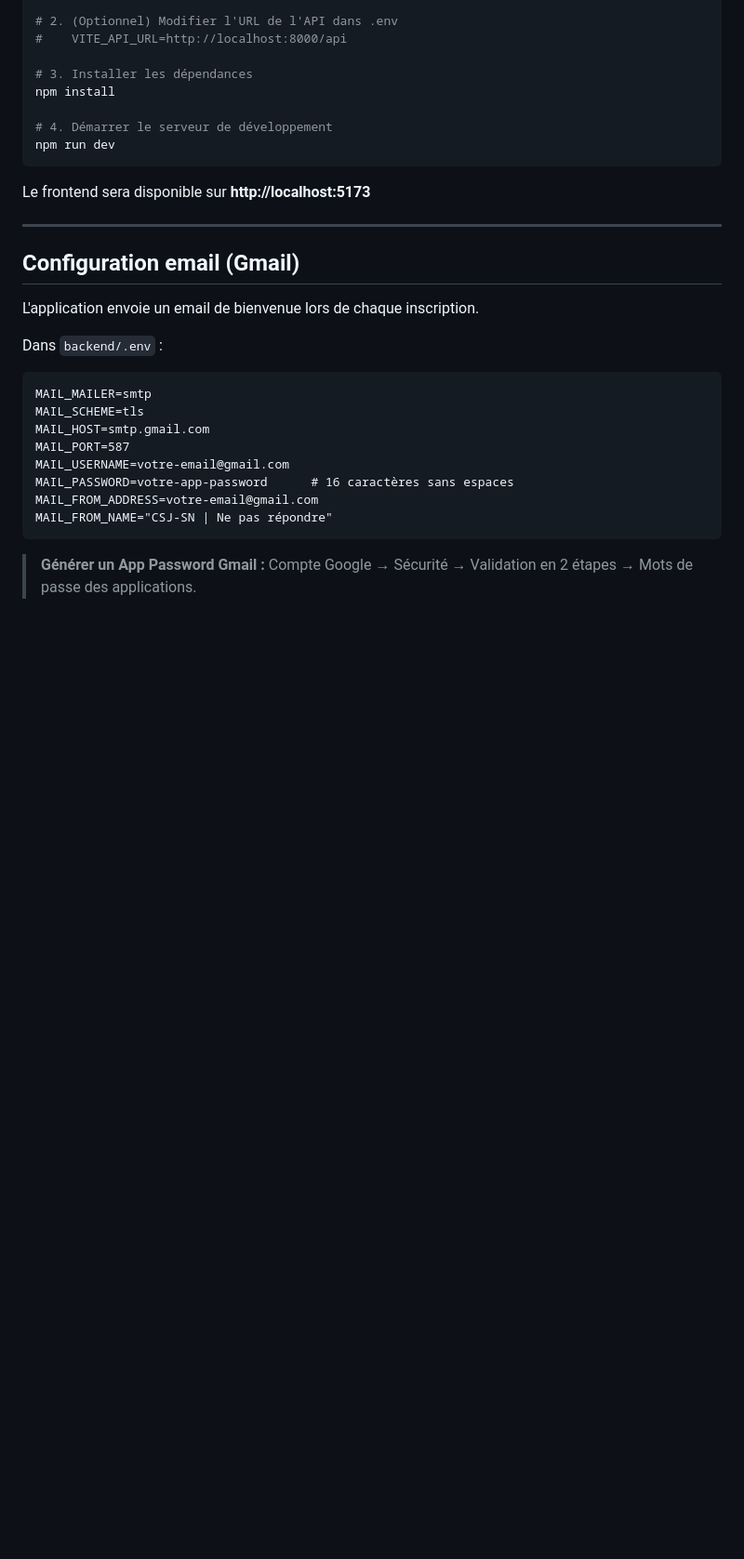
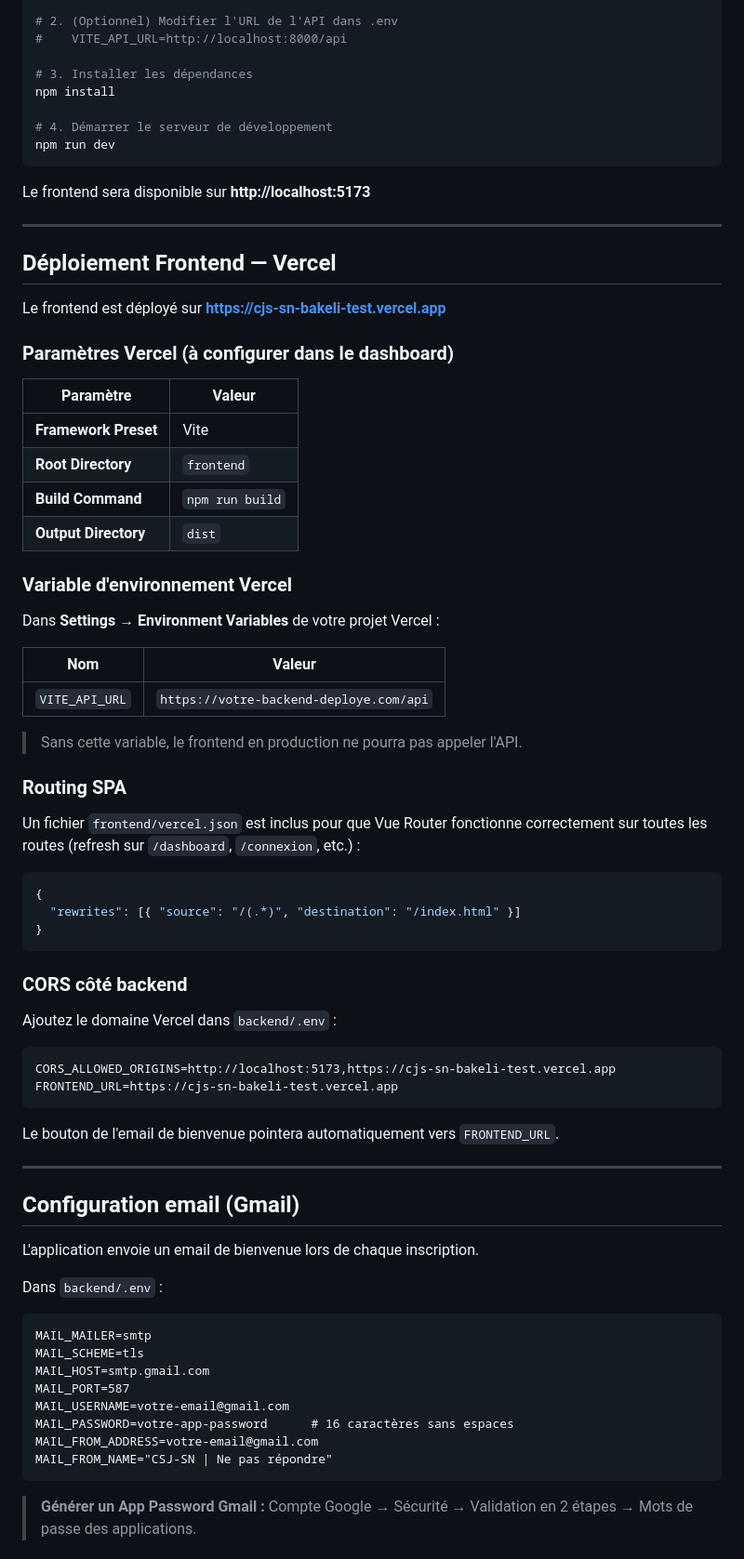
Before and after one commit to RBen19/cjs-sn-bakeli-test, a Markdown page: README.md, the part around the change. Shown at 93% size. Drawn GitHub-style; blank space fills up the shorter version.

Commit message:
docs: add vercel deployment section to readme

````diff
--- a/README.md
+++ b/README.md
@@ -117,6 +117,52 @@ Le frontend sera disponible sur **http://localhost:5173**
 
 ---
 
+## Déploiement Frontend — Vercel
+
+Le frontend est déployé sur **https://cjs-sn-bakeli-test.vercel.app**
+
+### Paramètres Vercel (à configurer dans le dashboard)
+
+| Paramètre | Valeur |
+|---|---|
+| **Framework Preset** | Vite |
+| **Root Directory** | `frontend` |
+| **Build Command** | `npm run build` |
+| **Output Directory** | `dist` |
+
+### Variable d'environnement Vercel
+
+Dans **Settings → Environment Variables** de votre projet Vercel :
+
+| Nom | Valeur |
+|---|---|
+| `VITE_API_URL` | `https://votre-backend-deploye.com/api` |
+
+> Sans cette variable, le frontend en production ne pourra pas appeler l'API.
+
+### Routing SPA
+
+Un fichier `frontend/vercel.json` est inclus pour que Vue Router fonctionne correctement sur toutes les routes (refresh sur `/dashboard`, `/connexion`, etc.) :
+
+```json
+{
+  "rewrites": [{ "source": "/(.*)", "destination": "/index.html" }]
+}
+```
+
+### CORS côté backend
+
+Ajoutez le domaine Vercel dans `backend/.env` :
+
+```dotenv
+CORS_ALLOWED_ORIGINS=http://localhost:5173,https://cjs-sn-bakeli-test.vercel.app
+FRONTEND_URL=https://cjs-sn-bakeli-test.vercel.app
+```
+
+Le bouton de l'email de bienvenue pointera automatiquement vers `FRONTEND_URL`.
+
+---
+
 ## Configuration email (Gmail)
 
 L'application envoie un email de bienvenue lors de chaque inscription.
````
